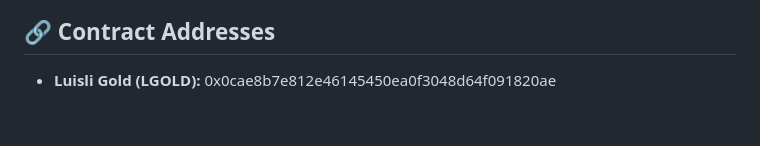
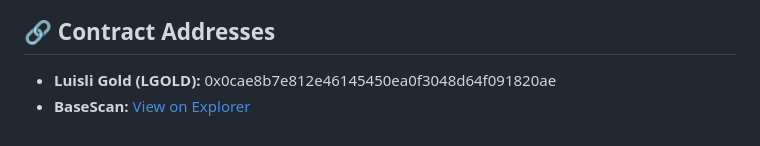
Before and after one commit to gingi1/My-Base-Smart-Contracts, a Markdown page: README.md, the part around the change. GitHub-like rendering.

Commit message:
Add BaseScan link to contract addresses section

```diff
--- a/README.md
+++ b/README.md
@@ -71,3 +71,4 @@ Monitoring my progress through community-made Dune Dashboards.
 
 ## 🔗 Contract Addresses
 * **Luisli Gold (LGOLD):** 0x0cae8b7e812e46145450ea0f3048d64f091820ae
+* **BaseScan:** [View on Explorer](https://basescan.org/token/0x0cae8b7e812e46145450ea0f3048d64f091820ae)
```
